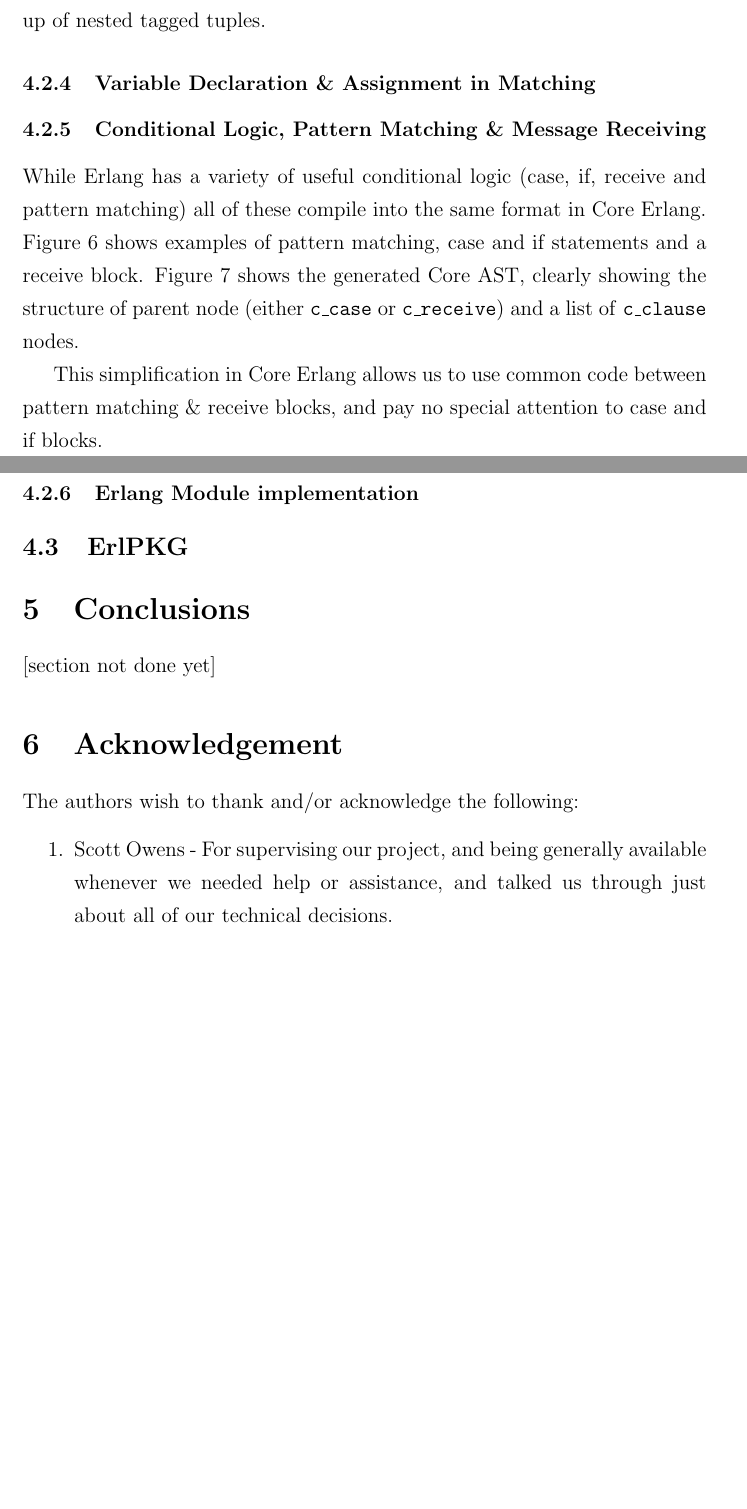
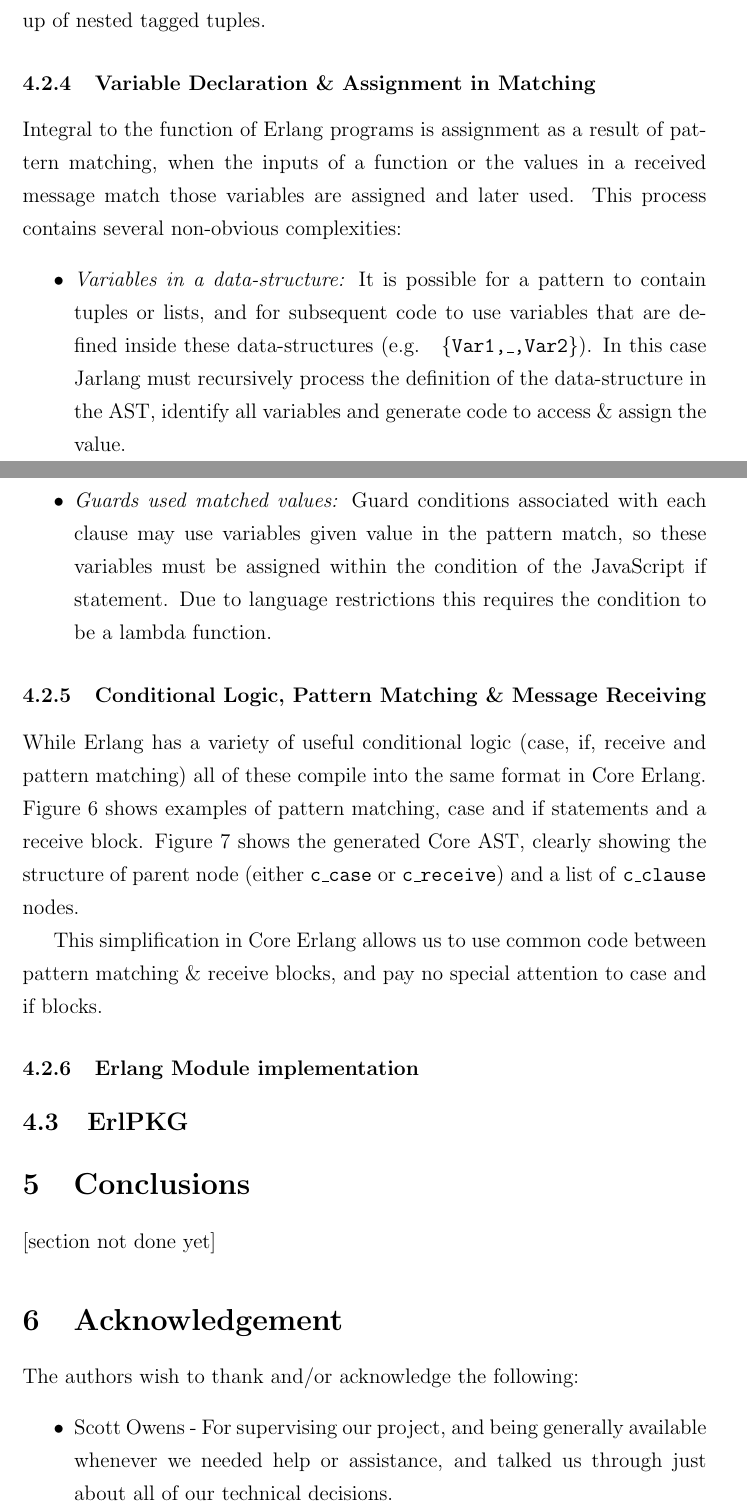
Before and after one commit to vereis/jarlang, a LaTeX paper (doc/Technical_Report/Jarlang Technical Report.tex): two parts of pages 21 and 22 of 28, joined at a grey line, cut so that both start at the same text, the shorter picture padded with empty space. Compiled offline with pdfLaTeX.

Commit message:
TR:Added Variables in matching section & minor changes

```diff
--- a/doc/Technical_Report/Jarlang Technical Report.tex
+++ b/doc/Technical_Report/Jarlang Technical Report.tex
@@ -289,11 +289,15 @@ The main issue with generating the JavaScript AST is that the JavaScript AST is
 We tried working around this issue by writing our own naive type checker which we quickly realised was not extensible nor a good idea in the long run. We then heavily refactored \textit{estree.erl} to use a custom datatstructure made up of nested tagged tuples.
 
 \subsubsection{Variable Declaration \& Assignment in Matching}
+Integral to the function of Erlang programs is assignment as a result of pattern matching, when the inputs of a function or the values in a received message match those variables are assigned and later used. This process contains several non-obvious complexities:
+\begin{itemize}
+	\item \emph{Variables in a data-structure:} It is possible for a pattern to contain tuples or lists, and for subsequent code to use variables that are defined inside these data-structures (e.g.\texttt{ \{Var1,\_,Var2\}}). In this case Jarlang must recursively process the definition of the data-structure in the AST, identify all variables and generate code to access \& assign the value.
+	\item \emph{Guards used matched values:} Guard conditions associated with each clause may use variables given value in the pattern match, so these variables must be assigned within the condition of the JavaScript if statement. Due to language restrictions this requires the condition to be a lambda function.
+\end{itemize}
+\subsubsection{Conditional Logic, Pattern Matching \& Message Receiving}
+While Erlang has a variety of useful conditional logic (case, if, receive and pattern matching) all of these compile into the same format in Core Erlang. Figure \ref{fig:conditionExample:erl} shows examples of pattern matching, case and if statements and a receive block. Figure \ref{fig:conditionExample:erl_ast} shows the generated Core AST, clearly showing the structure of parent node (either \texttt{c\_case} or \texttt{c\_receive}) and a list of \texttt{c\_clause} nodes.
 
-\subsubsection{Conditional Logic, Pattern Matching \& Message Receiving}
-	While Erlang has a variety of useful conditional logic (case, if, receive and pattern matching) all of these compile into the same format in Core Erlang. Figure \ref{fig:conditionExample:erl} shows examples of pattern matching, case and if statements and a receive block. Figure \ref{fig:conditionExample:erl_ast} shows the generated Core AST, clearly showing the structure of parent node (either \texttt{c\_case} or \texttt{c\_receive}) and a list of \texttt{c\_clause} nodes.
-
-	This simplification in Core Erlang allows us to use common code between pattern matching \& receive blocks, and pay no special attention to case and if blocks.
+This simplification in Core Erlang allows us to use common code between pattern matching \& receive blocks, and pay no special attention to case and if blocks.
 \subsubsection{Erlang Module implementation} \label{sssec:num1}
 \subsection{ErlPKG}
 
@@ -304,11 +308,11 @@ We tried working around this issue by writing our own naive type checker which w
 
 \section{Acknowledgement}
 The authors wish to thank and/or acknowledge the following:
-\begin{enumerate}
+\begin{itemize}
 \item Scott Owens - For supervising our project, and being generally available whenever we needed help or assistance, and talked us through just about all of our technical decisions.
 \item Simon Thompson - For convincing us that rolling our own type checking system was not a good idea (and introducing to us the amazing \textit{Erlang Dialyzer}), and talking with us about the feasibility in our concurrency approach.
 \item Gordon Guthrie - For his similar project --- \textit{LuvvieScript (URL now defunct)} --- and though no useful source-code was shared, his talk about how he tackled hooking into the Erlang compiler and tools he used (\textit{such as ESPrima and ESCodegen}) provided a brilliant starting point for \textit{Jarlang}.
-\end{enumerate}
+\end{itemize}
 \appendix
 \section*{Appendix A. Sample code figures}
 \begin{figure}[th]
```
Also changed, not shown: doc/Technical_Report/Jarlang Technical Report.tex (4 more changed lines).
